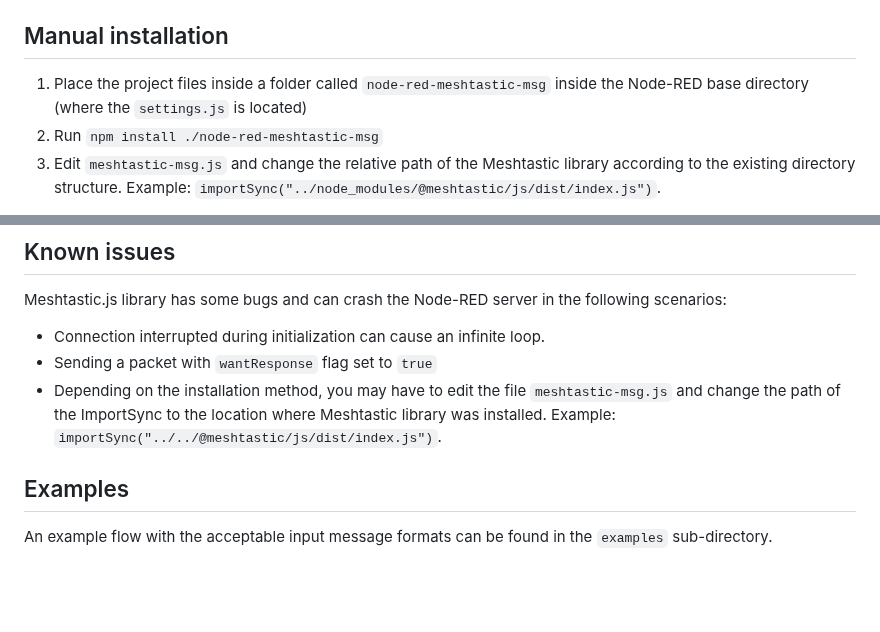
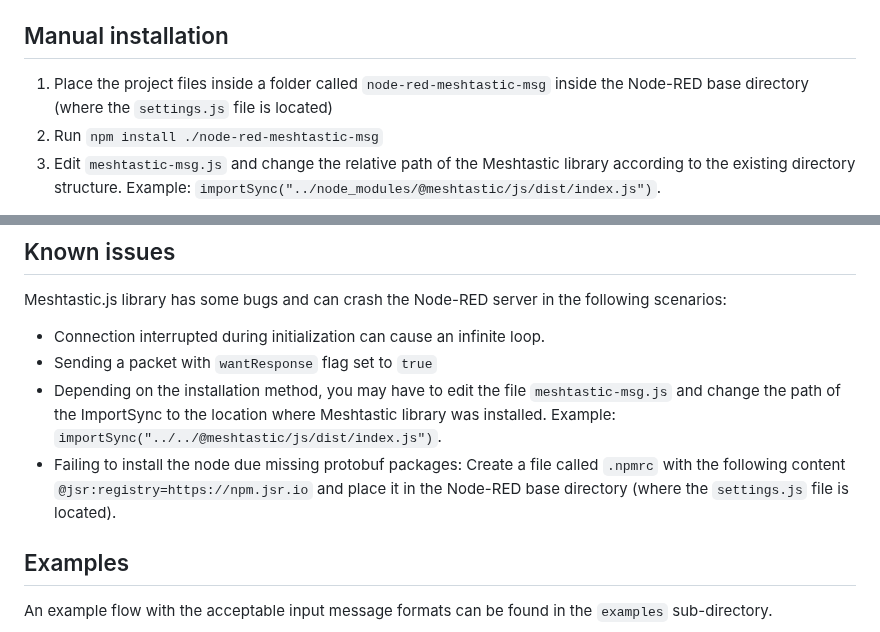
Before and after one commit to danpeig/node-red-meshtastic-msg, a Markdown page: README.md, 2 parts joined by grey strips. Rendered like a GitHub page; blank space fills up the shorter version.

```diff
--- a/README.md
+++ b/README.md
@@ -18,7 +18,7 @@ This node allows sending and receiving packets to a Meshtastic mesh network thru
 - Search for the package `@danpeig/node-red-meshtastic-msg` in the Node-RED community library or NPM.
 
 ## Manual installation
-1. Place the project files inside a folder called `node-red-meshtastic-msg` inside the Node-RED base directory (where the `settings.js` is located)
+1. Place the project files inside a folder called `node-red-meshtastic-msg` inside the Node-RED base directory (where the `settings.js` file is located)
 2. Run `npm install ./node-red-meshtastic-msg`
 3. Edit `meshtastic-msg.js` and change the relative path of the Meshtastic library according to the existing directory structure. Example: `importSync("../node_modules/@meshtastic/js/dist/index.js")`.
 
@@ -29,6 +29,7 @@ Meshtastic.js library has some bugs and can crash the Node-RED server in the fol
 - Connection interrupted during initialization can cause an infinite loop.
 - Sending a packet with `wantResponse` flag set to `true`
 - Depending on the installation method, you may have to edit the file `meshtastic-msg.js` and change the path of the ImportSync to the location where Meshtastic library was installed. Example: `importSync("../../@meshtastic/js/dist/index.js")`.
+- Failing to install the node due missing protobuf packages: Create a file called `.npmrc` with the following content `@jsr:registry=https://npm.jsr.io` and place it in the Node-RED base directory (where the `settings.js` file is located).
 
 ## Examples
 An example flow with the acceptable input message formats can be found in the `examples` sub-directory.
```
